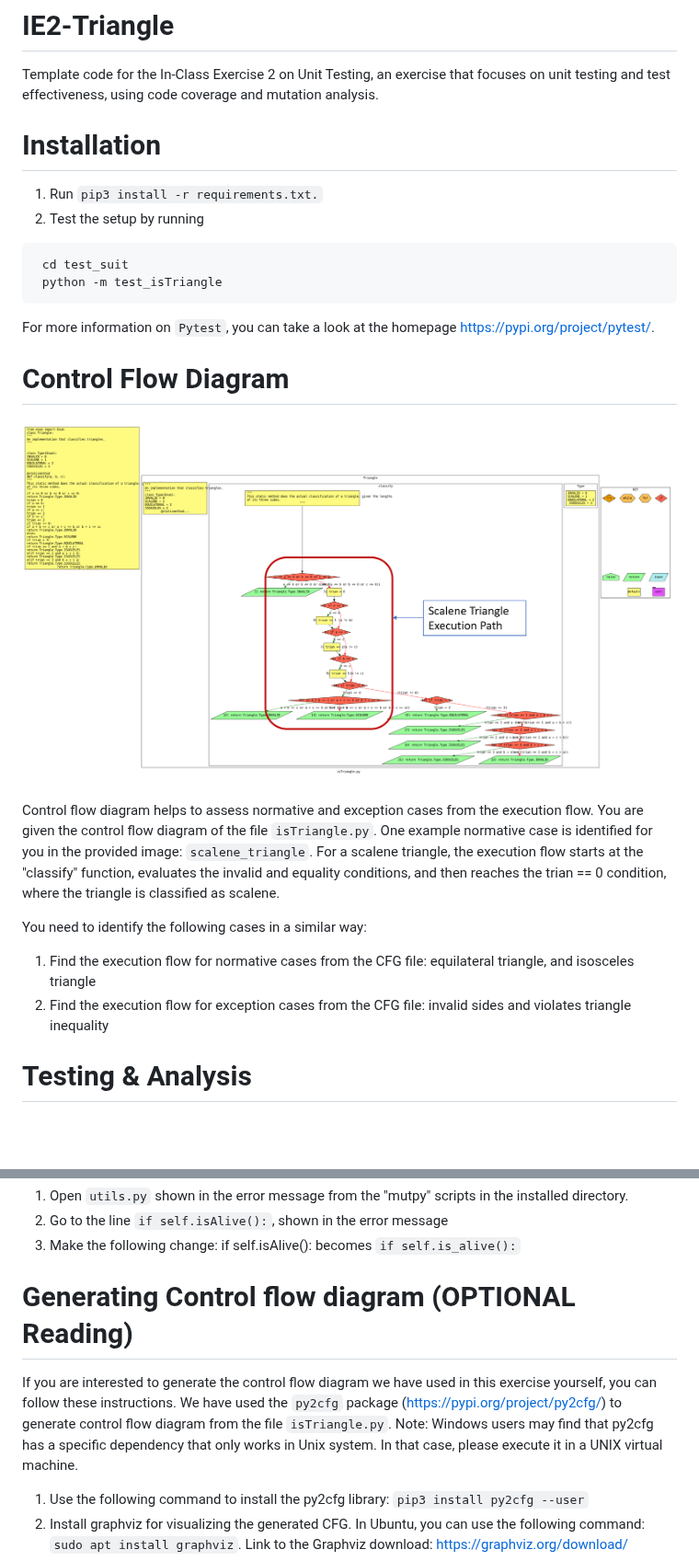
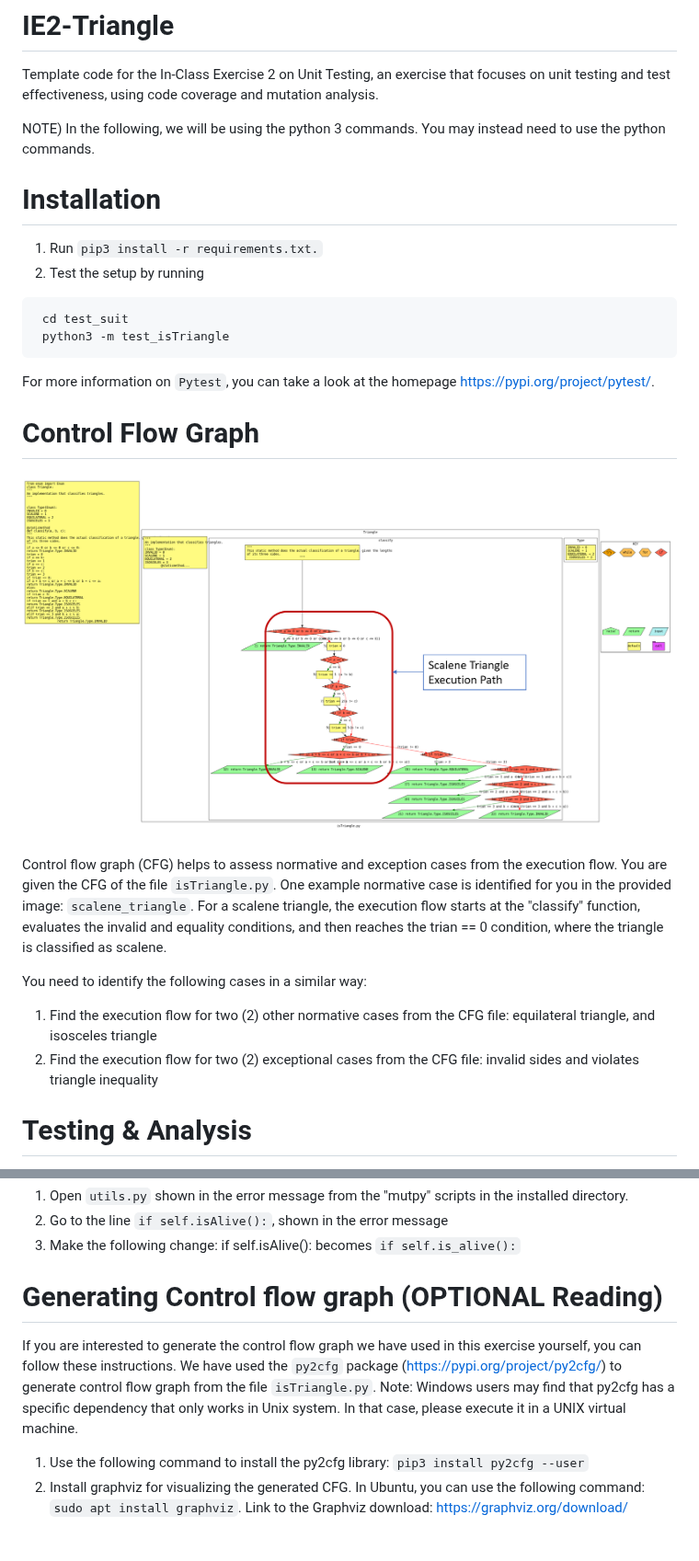
Before and after one commit to yining0713/cs520-exercise2, a Markdown page: README.md, 2 parts joined by grey strips. Shown at 92% size. Drawn GitHub-style; blank space fills up the shorter version.

Commit message:
Update README.md
Switched to using python 3 commands.

Consistently used the term CFG instead of control flow diagram.

````diff
--- a/README.md
+++ b/README.md
@@ -1,28 +1,29 @@
 # IE2-Triangle
 Template code for the In-Class Exercise 2 on Unit Testing, an exercise that focuses on unit testing and
 test effectiveness, using code coverage and mutation analysis.
+
+NOTE) In the following, we will be using the python 3 commands. You may instead need to use the python commands.
 
 # Installation
 1. Run ```pip3 install -r requirements.txt.```
 2. Test the setup by running
   ```
    cd test_suit
-   python -m test_isTriangle
+   python3 -m test_isTriangle
    ```
 For more information on ```Pytest```, you can take a look at the homepage https://pypi.org/project/pytest/.
 
 
+# Control Flow Graph
 
-# Control Flow Diagram
+![Control Flow Graph](isTriangle_cfg_numbered.png)
 
-![Control Flow Diagram](isTriangle_cfg_numbered.png)
-
-Control flow diagram helps to assess normative and exception cases from the execution flow. You are given the control flow diagram of the file ```isTriangle.py```. One example normative case is identified for you in the provided image: ```scalene_triangle```.  For a scalene triangle, the execution flow starts at the "classify" function, evaluates the invalid and equality conditions, and then reaches the trian == 0 condition, where the triangle is classified as scalene.
+Control flow graph (CFG) helps to assess normative and exception cases from the execution flow. You are given the CFG of the file ```isTriangle.py```. One example normative case is identified for you in the provided image: ```scalene_triangle```.  For a scalene triangle, the execution flow starts at the "classify" function, evaluates the invalid and equality conditions, and then reaches the trian == 0 condition, where the triangle is classified as scalene.
 
 You need to identify the following cases in a similar way:
 
-1. Find the execution flow for normative cases from the CFG file: equilateral triangle, and isosceles triangle
-2. Find the execution flow for exception cases from the CFG file: invalid sides and violates triangle inequality
+1. Find the execution flow for two (2) other normative cases from the CFG file: equilateral triangle, and isosceles triangle
+2. Find the execution flow for two (2) exceptional cases from the CFG file: invalid sides and violates triangle inequality
 
 
 # Testing & Analysis
@@ -76,8 +77,8 @@
 
 
 
-# Generating Control flow diagram (OPTIONAL Reading)
-If you are interested to generate the control flow diagram we have used in this exercise yourself, you can follow these instructions. We have used the ```py2cfg``` package (https://pypi.org/project/py2cfg/) to generate control flow diagram from the file ```isTriangle.py```. Note: Windows users may find that py2cfg has a specific dependency that only works in Unix system. In that case, please execute it in a UNIX virtual machine.
+# Generating Control flow graph (OPTIONAL Reading)
+If you are interested to generate the control flow graph we have used in this exercise yourself, you can follow these instructions. We have used the ```py2cfg``` package (https://pypi.org/project/py2cfg/) to generate control flow graph from the file ```isTriangle.py```. Note: Windows users may find that py2cfg has a specific dependency that only works in Unix system. In that case, please execute it in a UNIX virtual machine.
 
 1. Use the following command to install the py2cfg library: ```pip3 install py2cfg --user```
 2. Install graphviz for visualizing the generated CFG. In Ubuntu, you can use the following command:
````
